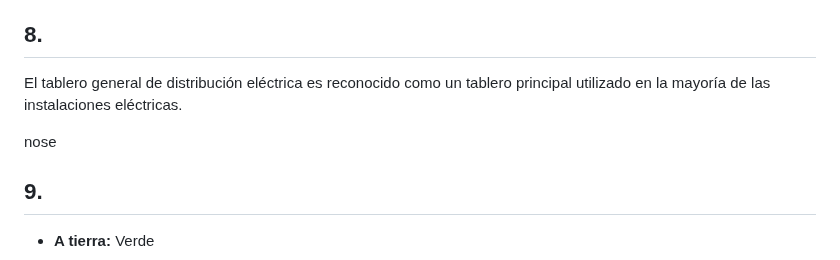
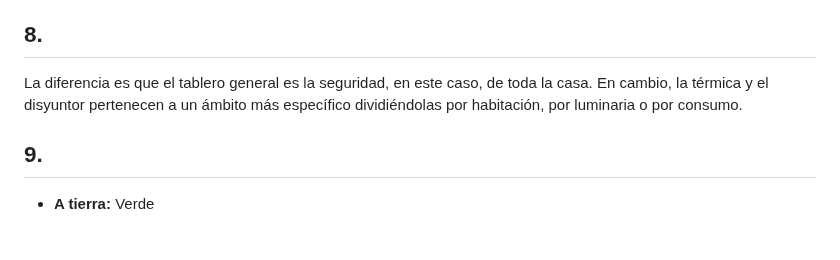
Before and after one commit to rocopolas/carpeta-digital, a Markdown page: blog/hardware1.md, the part around the change. GitHub-like rendering; blank space fills up the shorter version.

```diff
--- a/blog/hardware1.md
+++ b/blog/hardware1.md
@@ -87,9 +87,7 @@ El umbral de corriente es de 2 y 3 A. A partir de esta intencidad sobreviene la
 
 ## 8.
 
-El tablero general de distribución eléctrica es reconocido como un tablero principal utilizado en la mayoría de las instalaciones eléctricas.
-
-nose
+La diferencia es que el tablero general es la seguridad, en este caso, de toda la casa. En cambio, la térmica y el disyuntor pertenecen a un ámbito más específico dividiéndolas por habitación, por luminaria o por consumo.
 
 ## 9.
 
```
